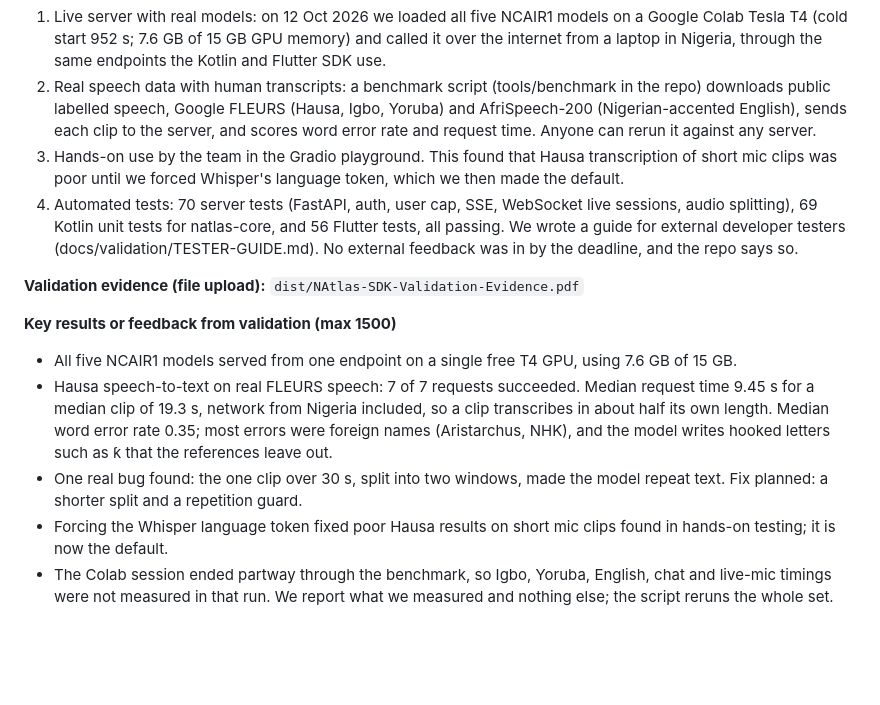
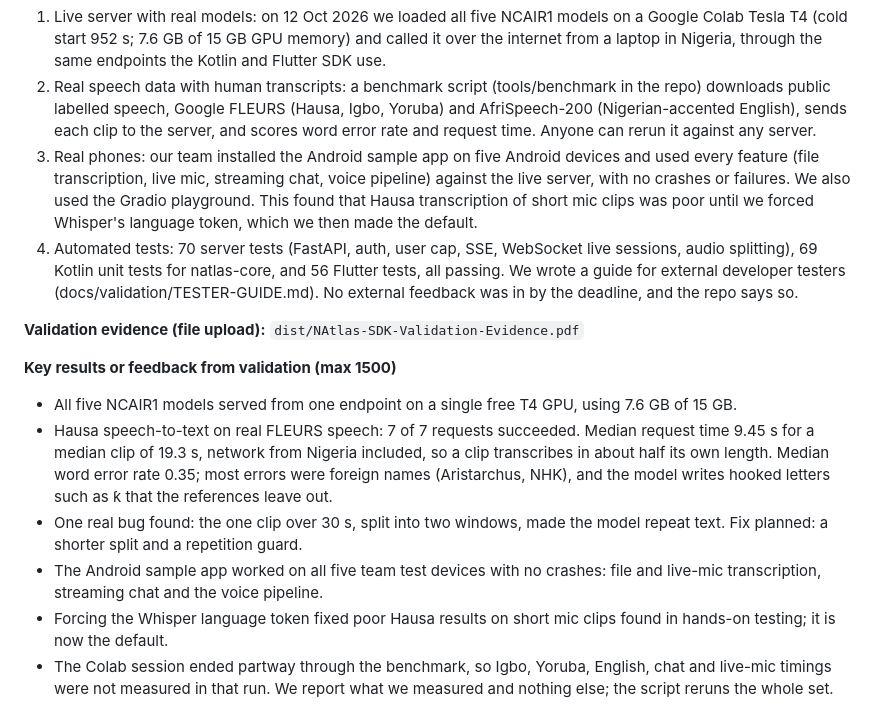
Before and after one commit to Baffaabba/N-Atlas-Android-SDK, a Markdown page: docs/SUBMISSION-FORM.md, the part around the change. GitHub-like rendering; blank space fills up the shorter version.

Commit message:
Form answers: add five-device testing
Co-Authored-By: Claude Opus 5.5 <noreply@anthropic.com>

```diff
--- a/docs/SUBMISSION-FORM.md
+++ b/docs/SUBMISSION-FORM.md
@@ -66,7 +66,7 @@ Not issued. We use the open NCAIR1 weights on Hugging Face (gated access accepte
 <!-- field:tested:1500 -->
 1. Live server with real models: on 12 Oct 2026 we loaded all five NCAIR1 models on a Google Colab Tesla T4 (cold start 952 s; 7.6 GB of 15 GB GPU memory) and called it over the internet from a laptop in Nigeria, through the same endpoints the Kotlin and Flutter SDK use.
 2. Real speech data with human transcripts: a benchmark script (tools/benchmark in the repo) downloads public labelled speech, Google FLEURS (Hausa, Igbo, Yoruba) and AfriSpeech-200 (Nigerian-accented English), sends each clip to the server, and scores word error rate and request time. Anyone can rerun it against any server.
-3. Hands-on use by the team in the Gradio playground. This found that Hausa transcription of short mic clips was poor until we forced Whisper's language token, which we then made the default.
+3. Real phones: our team installed the Android sample app on five Android devices and used every feature (file transcription, live mic, streaming chat, voice pipeline) against the live server, with no crashes or failures. We also used the Gradio playground. This found that Hausa transcription of short mic clips was poor until we forced Whisper's language token, which we then made the default.
 4. Automated tests: 70 server tests (FastAPI, auth, user cap, SSE, WebSocket live sessions, audio splitting), 69 Kotlin unit tests for natlas-core, and 56 Flutter tests, all passing.
 We wrote a guide for external developer testers (docs/validation/TESTER-GUIDE.md). No external feedback was in by the deadline, and the repo says so.
 <!-- /field -->
@@ -78,6 +78,7 @@ We wrote a guide for external developer testers (docs/validation/TESTER-GUIDE.md
 - All five NCAIR1 models served from one endpoint on a single free T4 GPU, using 7.6 GB of 15 GB.
 - Hausa speech-to-text on real FLEURS speech: 7 of 7 requests succeeded. Median request time 9.45 s for a median clip of 19.3 s, network from Nigeria included, so a clip transcribes in about half its own length. Median word error rate 0.35; most errors were foreign names (Aristarchus, NHK), and the model writes hooked letters such as ƙ that the references leave out.
 - One real bug found: the one clip over 30 s, split into two windows, made the model repeat text. Fix planned: a shorter split and a repetition guard.
+- The Android sample app worked on all five team test devices with no crashes: file and live-mic transcription, streaming chat and the voice pipeline.
 - Forcing the Whisper language token fixed poor Hausa results on short mic clips found in hands-on testing; it is now the default.
 - The Colab session ended partway through the benchmark, so Igbo, Yoruba, English, chat and live-mic timings were not measured in that run. We report what we measured and nothing else; the script reruns the whole set.
 - Lesson: free Colab is fine for development but not for hosting. A stable hosted endpoint is our first post-challenge task.
```
